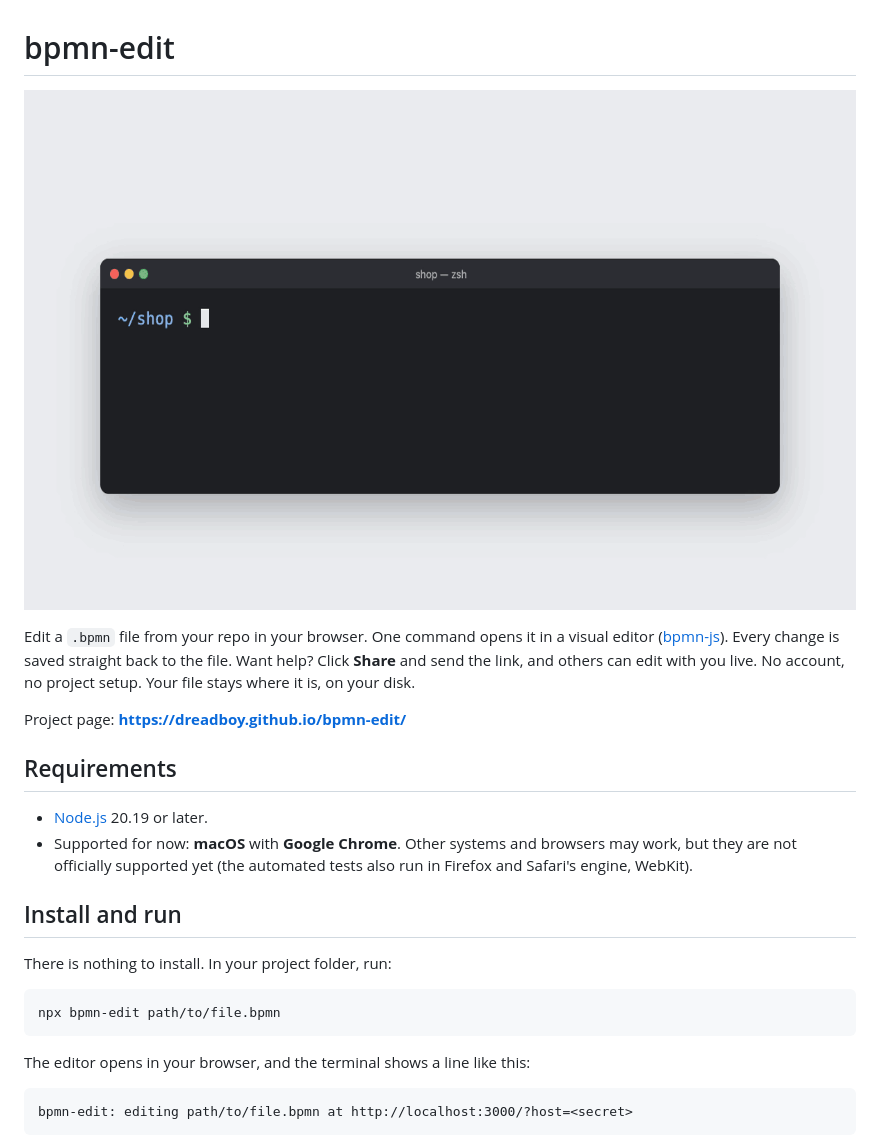
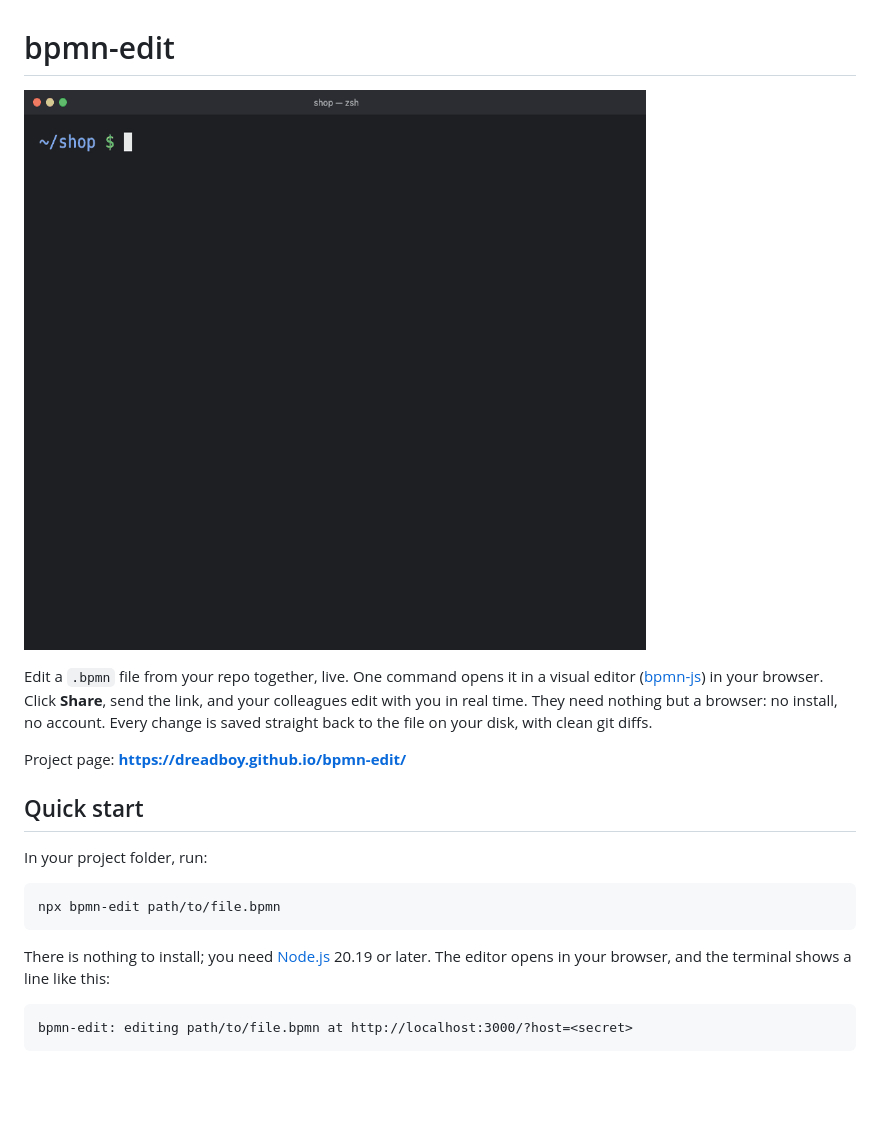
Before and after one commit to DreadBoy/bpmn-edit, a Markdown page: README.md, the part around one of its changes. Rendered like a GitHub page; pictures changed too: docs/images/hero.gif; blank space fills up the shorter version.

Commit message:
Sharing first: README, project page and a hero that shows a live share

````diff
--- a/README.md
+++ b/README.md
@@ -1,29 +1,24 @@
 # bpmn-edit
 
-![Typing npx bpmn-edit order.bpmn in a terminal, then the diagram opens in the browser and a task is renamed](docs/images/hero.gif)
+![A terminal runs npx bpmn-edit order.bpmn and the diagram opens in the browser. The host clicks Share and gets a link; a collaborator opens it in a second window, both appear in each other's users list with coloured selections, and the collaborator's rename of a task shows up live in the host's window, which then says Saved](docs/images/hero.gif)
 
-Edit a `.bpmn` file from your repo in your browser. One command opens it in a visual editor
-([bpmn-js](https://bpmn.io)). Every change is saved straight back to the file. Want help? Click **Share** and
-send the link, and others can edit with you live. No account, no project setup. Your file stays where it is,
-on your disk.
+Edit a `.bpmn` file from your repo together, live. One command opens it in a visual editor
+([bpmn-js](https://bpmn.io)) in your browser. Click **Share**, send the link, and your colleagues edit with
+you in real time. They need nothing but a browser: no install, no account. Every change is saved straight
+back to the file on your disk, with clean git diffs.
 
 Project page: **https://dreadboy.github.io/bpmn-edit/**
 
-## Requirements
+## Quick start
 
-- [Node.js](https://nodejs.org) 20.19 or later.
-- Supported for now: **macOS** with **Google Chrome**. Other systems and browsers may work, but they are not
-  officially supported yet (the automated tests also run in Firefox and Safari's engine, WebKit).
-
-## Install and run
-
-There is nothing to install. In your project folder, run:
+In your project folder, run:
 
 ```sh
 npx bpmn-edit path/to/file.bpmn
 ```
 
-The editor opens in your browser, and the terminal shows a line like this:
+There is nothing to install; you need [Node.js](https://nodejs.org) 20.19 or later. The editor opens in your
+browser, and the terminal shows a line like this:
 
 ```
 bpmn-edit: editing path/to/file.bpmn at http://localhost:3000/?host=<secret>
````
Also changed, not shown: other parts of README.md (+37 -28 lines), PLAN.md (+38 -3 lines), docs/how-it-works.md (+12 -8 lines), docs/images/hero-poster.png, site/media/hero-poster.jpg, 5 other files.
